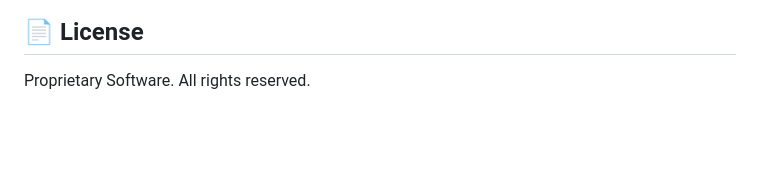
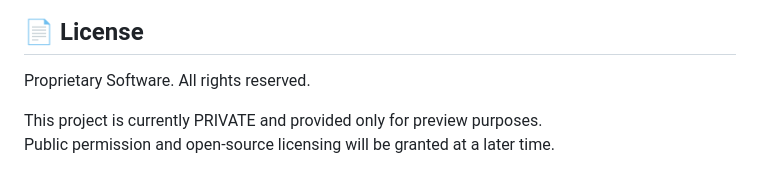
Before and after one commit to option-code/feedplay-main, a Markdown page: README.md, the part around the change. Rendered like a GitHub page; blank space fills up the shorter version.

```diff
--- a/README.md
+++ b/README.md
@@ -100,3 +100,6 @@ lib/
 ## 📄 License
 
 Proprietary Software. All rights reserved.
+
+This project is currently PRIVATE and provided only for preview purposes.
+Public permission and open-source licensing will be granted at a later time.
```
